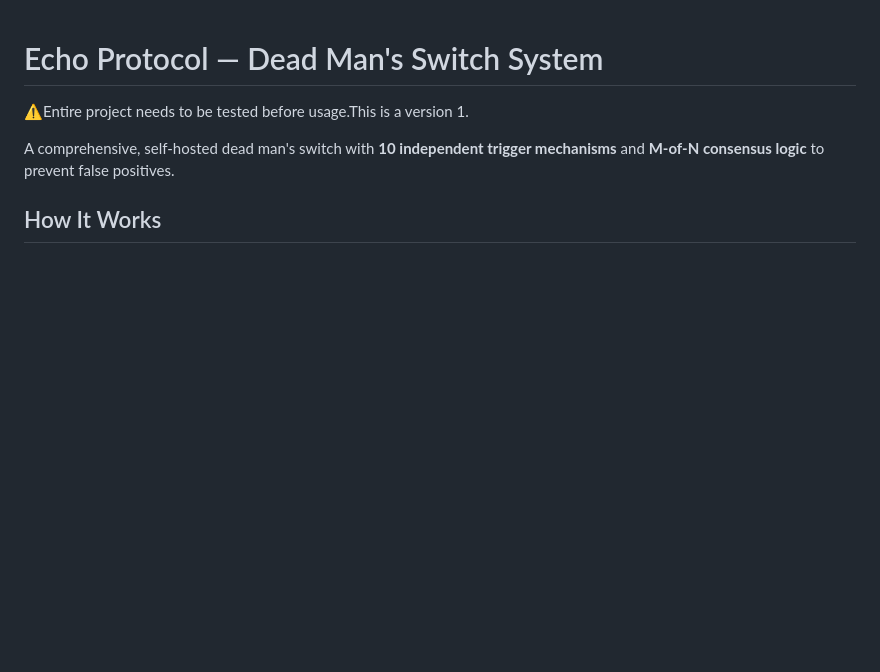
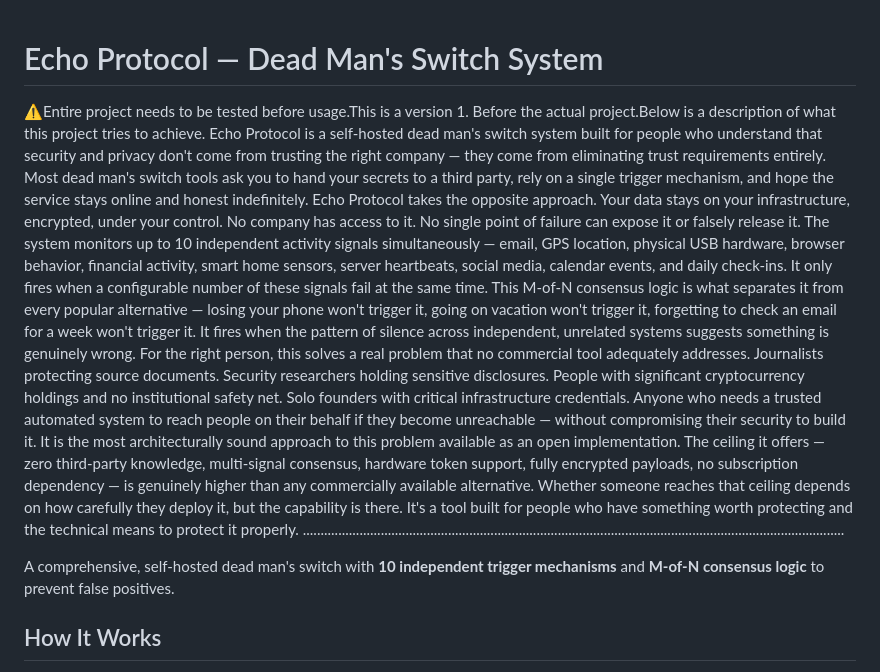
Before and after one commit to Firestorm-01/echo_protocol, a Markdown page: README.md, the part around the change. GitHub-like rendering; blank space fills up the shorter version.

```diff
--- a/README.md
+++ b/README.md
@@ -1,5 +1,13 @@
 # Echo Protocol — Dead Man's Switch System
 ⚠️Entire project needs to be tested before usage.This is a version 1.
+Before the actual project.Below is a description of what this project tries to achieve.
+Echo Protocol is a self-hosted dead man's switch system built for people who understand that security and privacy don't come from trusting the right company — they come from eliminating trust requirements entirely.
+Most dead man's switch tools ask you to hand your secrets to a third party, rely on a single trigger mechanism, and hope the service stays online and honest indefinitely. Echo Protocol takes the opposite approach. Your data stays on your infrastructure, encrypted, under your control. No company has access to it. No single point of failure can expose it or falsely release it.
+The system monitors up to 10 independent activity signals simultaneously — email, GPS location, physical USB hardware, browser behavior, financial activity, smart home sensors, server heartbeats, social media, calendar events, and daily check-ins. It only fires when a configurable number of these signals fail at the same time. This M-of-N consensus logic is what separates it from every popular alternative — losing your phone won't trigger it, going on vacation won't trigger it, forgetting to check an email for a week won't trigger it. It fires when the pattern of silence across independent, unrelated systems suggests something is genuinely wrong.
+For the right person, this solves a real problem that no commercial tool adequately addresses. Journalists protecting source documents. Security researchers holding sensitive disclosures. People with significant cryptocurrency holdings and no institutional safety net. Solo founders with critical infrastructure credentials. Anyone who needs a trusted automated system to reach people on their behalf if they become unreachable — without compromising their security to build it.
+It is the most architecturally sound approach to this problem available as an open implementation. The ceiling it offers — zero third-party knowledge, multi-signal consensus, hardware token support, fully encrypted payloads, no subscription dependency — is genuinely higher than any commercially available alternative. Whether someone reaches that ceiling depends on how carefully they deploy it, but the capability is there.
+It's a tool built for people who have something worth protecting and the technical means to protect it properly.
+.........................................................................................................................................................
 
 A comprehensive, self-hosted dead man's switch with **10 independent trigger mechanisms** and **M-of-N consensus logic** to prevent false positives.
 
```
